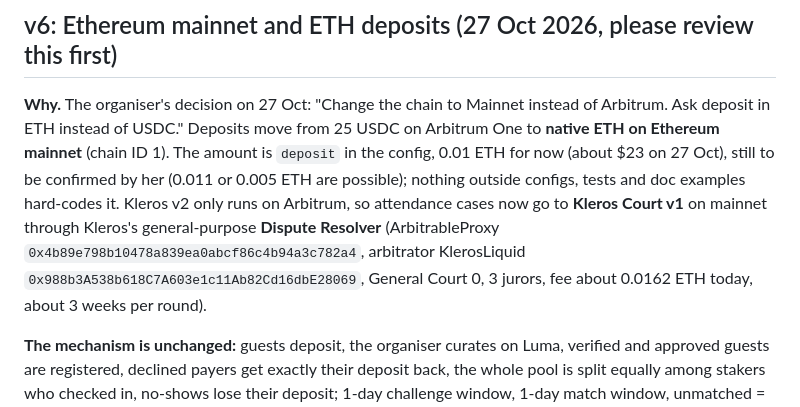
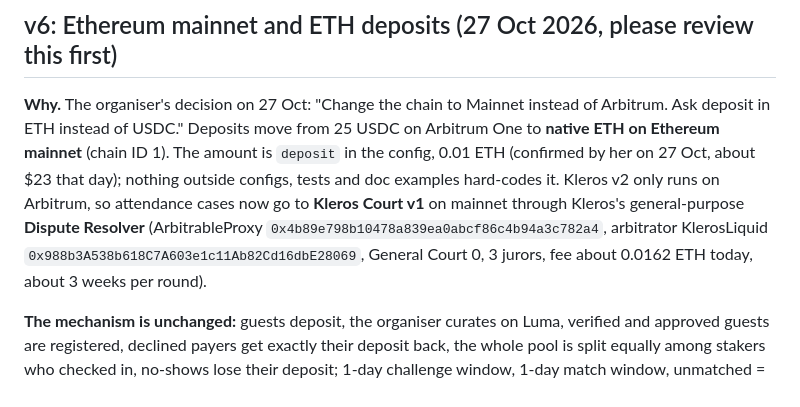
Before and after one commit to weiwei-ooi/devcon-side-event-kickback, a Markdown page: REVIEW.md, the part around the change. Rendered like a GitHub page.

Commit message:
Docs: deposit amount 0.01 ETH confirmed by the organiser
Co-Authored-By: Claude Opus 5.5 <noreply@anthropic.com>
Claude-Session: https://claude.ai/code/session_01YTGNBkYD2B2Fif2ws8USKK

```diff
--- a/REVIEW.md
+++ b/REVIEW.md
@@ -4,7 +4,7 @@ For Wei Wei and the developers reviewing the code before the live deployment.
 
 ## v6: Ethereum mainnet and ETH deposits (27 Oct 2026, please review this first)
 
-**Why.** The organiser's decision on 27 Oct: "Change the chain to Mainnet instead of Arbitrum. Ask deposit in ETH instead of USDC." Deposits move from 25 USDC on Arbitrum One to **native ETH on Ethereum mainnet** (chain ID 1). The amount is `deposit` in the config, 0.01 ETH for now (about $23 on 27 Oct), still to be confirmed by her (0.011 or 0.005 ETH are possible); nothing outside configs, tests and doc examples hard-codes it. Kleros v2 only runs on Arbitrum, so attendance cases now go to **Kleros Court v1** on mainnet through Kleros's general-purpose **Dispute Resolver** (ArbitrableProxy `0x4b89e798b10478a839ea0abcf86c4b94a3c782a4`, arbitrator KlerosLiquid `0x988b3A538b618C7A603e1c11Ab82Cd16dbE28069`, General Court 0, 3 jurors, fee about 0.0162 ETH today, about 3 weeks per round).
+**Why.** The organiser's decision on 27 Oct: "Change the chain to Mainnet instead of Arbitrum. Ask deposit in ETH instead of USDC." Deposits move from 25 USDC on Arbitrum One to **native ETH on Ethereum mainnet** (chain ID 1). The amount is `deposit` in the config, 0.01 ETH (confirmed by her on 27 Oct, about $23 that day); nothing outside configs, tests and doc examples hard-codes it. Kleros v2 only runs on Arbitrum, so attendance cases now go to **Kleros Court v1** on mainnet through Kleros's general-purpose **Dispute Resolver** (ArbitrableProxy `0x4b89e798b10478a839ea0abcf86c4b94a3c782a4`, arbitrator KlerosLiquid `0x988b3A538b618C7A603e1c11Ab82Cd16dbE28069`, General Court 0, 3 jurors, fee about 0.0162 ETH today, about 3 weeks per round).
 
 **The mechanism is unchanged:** guests deposit, the organiser curates on Luma, verified and approved guests are registered, declined payers get exactly their deposit back, the whole pool is split equally among stakers who checked in, no-shows lose their deposit; 1-day challenge window, 1-day match window, unmatched = attended, matched = Kleros case; an open case only sets aside one share; appeals funded on Kleros by each funder; `emergencyWithdraw`, `cancel`, `claim`, `refund`, `sweep`, two-step ownership.
 
```
Also changed, not shown: CLAUDE.md (+3 -3 lines).
